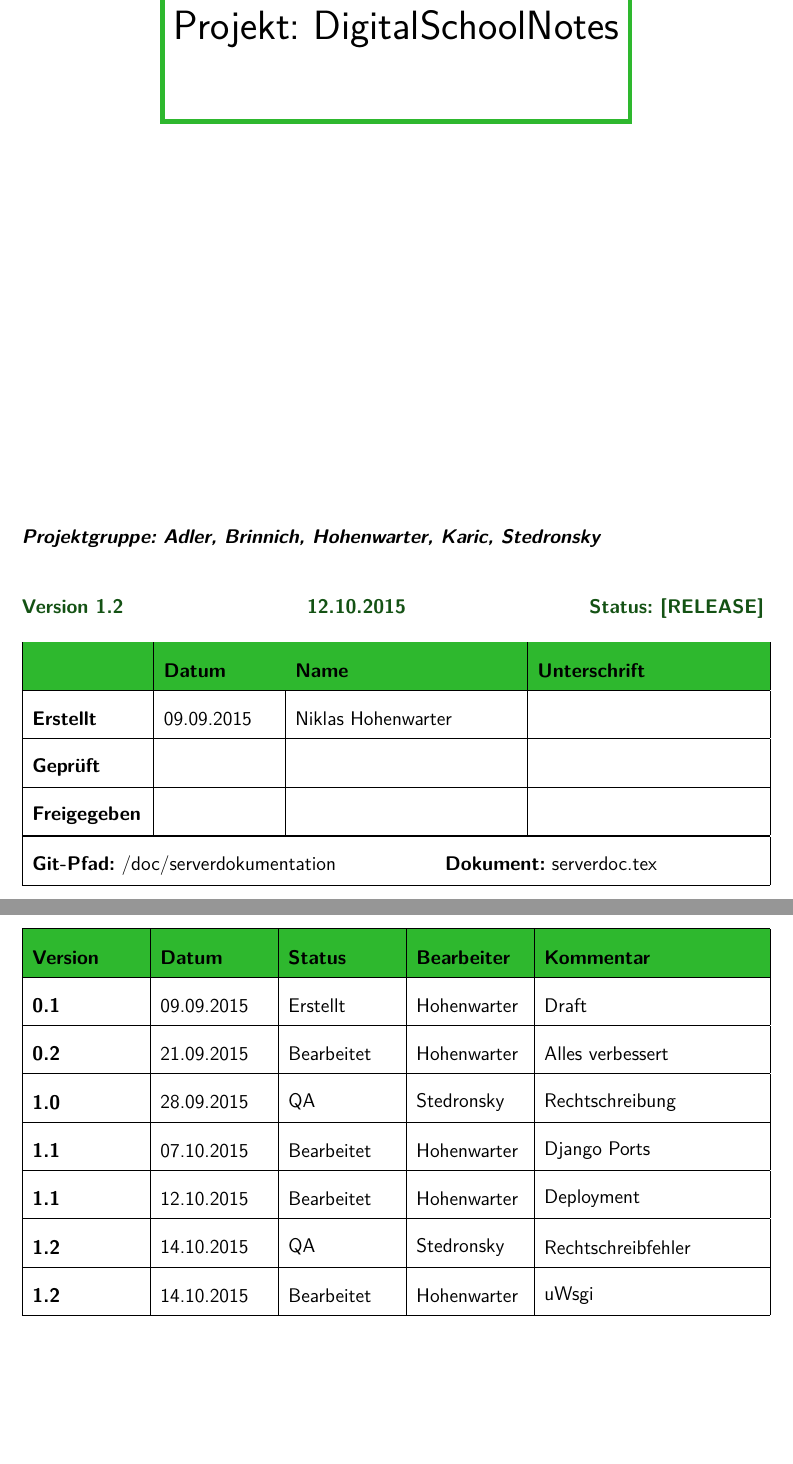
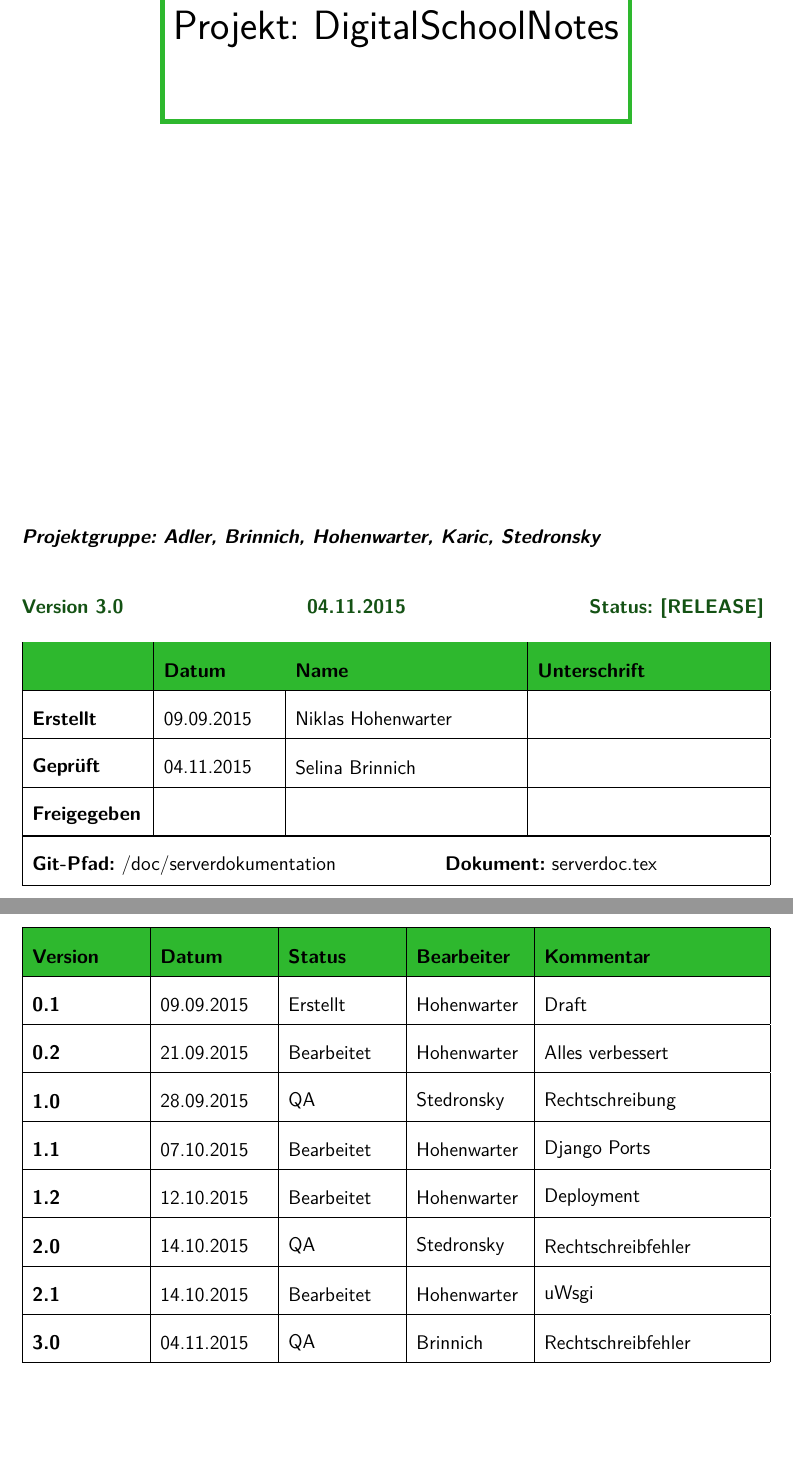
Before and after one commit to nhohenwarter-tgm/digitalschoolnotes, a LaTeX document (doc/serverdokumentation/serverdoc.tex): two parts of pages 1 and 3 of 11, joined at a grey line, cut so that both start at the same text. Compiled offline with pdfLaTeX.

Commit message:
qa ready

```diff
--- a/doc/serverdokumentation/serverdoc.tex
+++ b/doc/serverdokumentation/serverdoc.tex
@@ -86,7 +86,7 @@
 \textit{\textbf{Projektgruppe: Adler, Brinnich, Hohenwarter, Karic, Stedronsky}}
 \vspace{10mm}
 
-\textbf{{\color{g4}Version 1.2 \hfill 12.10.2015 \hfill Status: [RELEASE]}}
+\textbf{{\color{g4}Version 3.0 \hfill 04.11.2015 \hfill Status: [RELEASE]}}
 %Table
 \begin{table}[h]
 \renewcommand{\arraystretch}{2.0}
@@ -96,7 +96,7 @@
 \rowcolor{g1}
 \tabhvent{}&\tabhvent{\textbf{Datum}} & \tabhvent{\textbf{Name}} & \tabhvent{\textbf{Unterschrift}} \\ \hline
 \tabhvent{\textbf{Erstellt}} & \tabhvent{09.09.2015} & \tabhvent{Niklas Hohenwarter} &  \tabhvent{}            \\ \hline
-\tabhvent{\textbf{Geprüft}} & \tabhvent{} & \tabhvent{} &  \tabhvent{}            \\ \hline
+\tabhvent{\textbf{Geprüft}} & \tabhvent{04.11.2015} & \tabhvent{Selina Brinnich} &  \tabhvent{}            \\ \hline
 \tabhvent{\textbf{Freigegeben}} & \tabhvent{} & \tabhvent{} &  \tabhvent{}            \\ \hline
 \specialrule{0.07em}{0em}{0em}
 \multicolumn{4}{|l|}{\textbf{Git-Pfad:} /doc/serverdokumentation \hfill \textbf{Dokument:} serverdoc.tex}                    \\ \hline
@@ -147,9 +147,10 @@
 \tabhvent{\textbf{0.2}} & \tabhvent{21.09.2015} & \tabhvent{Bearbeitet} &  \tabhvent{Hohenwarter}    &  \tabhvent{Alles verbessert}         \\ \hline
 \tabhvent{\textbf{1.0}} & \tabhvent{28.09.2015} & \tabhvent{QA} &  \tabhvent{Stedronsky}    &  \tabhvent{Rechtschreibung}         \\ \hline
 \tabhvent{\textbf{1.1}} & \tabhvent{07.10.2015} & \tabhvent{Bearbeitet} &  \tabhvent{Hohenwarter}    &  \tabhvent{Django Ports}         \\ \hline
-\tabhvent{\textbf{1.1}} & \tabhvent{12.10.2015} & \tabhvent{Bearbeitet} &  \tabhvent{Hohenwarter}    &  \tabhvent{Deployment}         \\ \hline
-\tabhvent{\textbf{1.2}} & \tabhvent{14.10.2015} & \tabhvent{QA} &  \tabhvent{Stedronsky}    &  \tabhvent{Rechtschreibfehler}         \\ \hline
-\tabhvent{\textbf{1.2}} & \tabhvent{14.10.2015} & \tabhvent{Bearbeitet} &  \tabhvent{Hohenwarter}    &  \tabhvent{uWsgi}         \\ \hline
+\tabhvent{\textbf{1.2}} & \tabhvent{12.10.2015} & \tabhvent{Bearbeitet} &  \tabhvent{Hohenwarter}    &  \tabhvent{Deployment}         \\ \hline
+\tabhvent{\textbf{2.0}} & \tabhvent{14.10.2015} & \tabhvent{QA} &  \tabhvent{Stedronsky}    &  \tabhvent{Rechtschreibfehler}         \\ \hline
+\tabhvent{\textbf{2.1}} & \tabhvent{14.10.2015} & \tabhvent{Bearbeitet} &  \tabhvent{Hohenwarter}    &  \tabhvent{uWsgi}         \\ \hline
+\tabhvent{\textbf{3.0}} & \tabhvent{04.11.2015} & \tabhvent{QA} &  \tabhvent{Brinnich}    &  \tabhvent{Rechtschreibfehler}         \\ \hline
 \end{tabularx}
 \end{table}
 \newpage
```
Also changed, not shown: doc/serverdokumentation/serverdoc.pdf, doc/serverdokumentation/serverdoc.tex (2 more changed lines).
